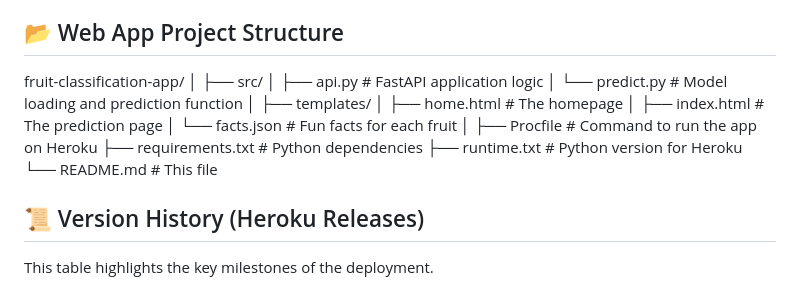
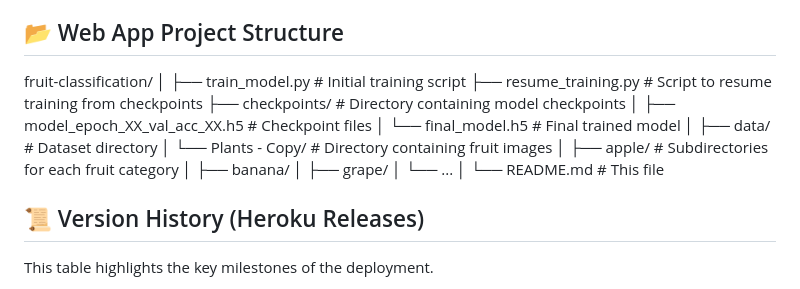
Before and after one commit to inafees14/fruit_app_dep, a Markdown page: README.md, the part around the change. GitHub-like rendering.

```diff
--- a/README.md
+++ b/README.md
@@ -53,21 +53,22 @@ The primary goal is to develop an accurate and lightweight fruit classification
 
 ## 📂 Web App Project Structure
 
-fruit-classification-app/
+fruit-classification/
 │
-├── src/
-│   ├── api.py           # FastAPI application logic
-│   └── predict.py       # Model loading and prediction function
+├── train_model.py           # Initial training script
+├── resume_training.py       # Script to resume training from checkpoints
+├── checkpoints/             # Directory containing model checkpoints
+│   ├── model_epoch_XX_val_acc_XX.h5   # Checkpoint files
+│   └── final_model.h5       # Final trained model
 │
-├── templates/
-│   ├── home.html        # The homepage
-│   ├── index.html       # The prediction page
-│   └── facts.json       # Fun facts for each fruit
+├── data/                    # Dataset directory
+│   └── Plants - Copy/       # Directory containing fruit images
+│       ├── apple/           # Subdirectories for each fruit category
+│       ├── banana/
+│       ├── grape/
+│       └── ...
 │
-├── Procfile             # Command to run the app on Heroku
-├── requirements.txt     # Python dependencies
-├── runtime.txt          # Python version for Heroku
-└── README.md            # This file
+└── README.md                # This file
 
 ## 📜 Version History (Heroku Releases)
 
```
